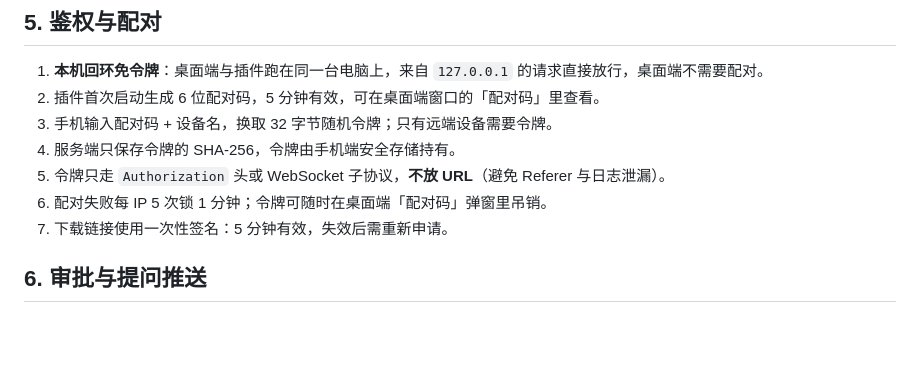
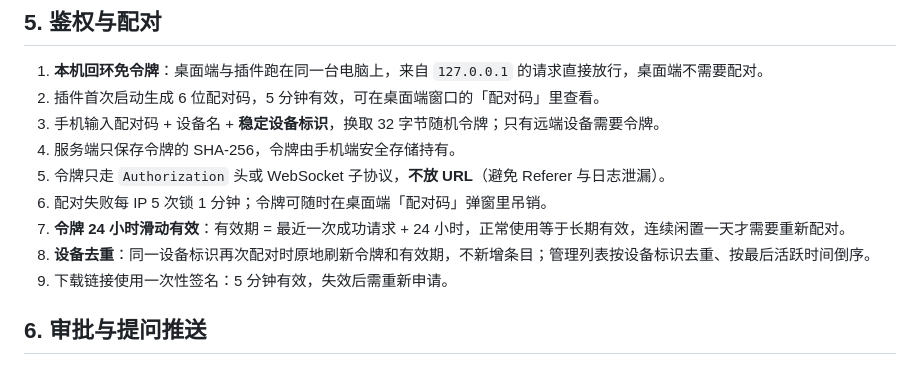
Before and after one commit to AintNico/DSH_RemoteServicePlugin, a Markdown page: docs/DESIGN.md, the part around the change. Rendered like a GitHub page; blank space fills up the shorter version.

Commit message:
docs: document the 24h sliding token and device dedupe

```diff
--- a/docs/DESIGN.md
+++ b/docs/DESIGN.md
@@ -82,11 +82,13 @@
 
 1. **本机回环免令牌**：桌面端与插件跑在同一台电脑上，来自 `127.0.0.1` 的请求直接放行，桌面端不需要配对。
 2. 插件首次启动生成 6 位配对码，5 分钟有效，可在桌面端窗口的「配对码」里查看。
-3. 手机输入配对码 + 设备名，换取 32 字节随机令牌；只有远端设备需要令牌。
+3. 手机输入配对码 + 设备名 + **稳定设备标识**，换取 32 字节随机令牌；只有远端设备需要令牌。
 4. 服务端只保存令牌的 SHA-256，令牌由手机端安全存储持有。
 5. 令牌只走 `Authorization` 头或 WebSocket 子协议，**不放 URL**（避免 Referer 与日志泄漏）。
 6. 配对失败每 IP 5 次锁 1 分钟；令牌可随时在桌面端「配对码」弹窗里吊销。
-7. 下载链接使用一次性签名：5 分钟有效，失效后需重新申请。
+7. **令牌 24 小时滑动有效**：有效期 = 最近一次成功请求 + 24 小时，正常使用等于长期有效，连续闲置一天才需要重新配对。
+8. **设备去重**：同一设备标识再次配对时原地刷新令牌和有效期，不新增条目；管理列表按设备标识去重、按最后活跃时间倒序。
+9. 下载链接使用一次性签名：5 分钟有效，失效后需重新申请。
 
 ## 6. 审批与提问推送
 
```
